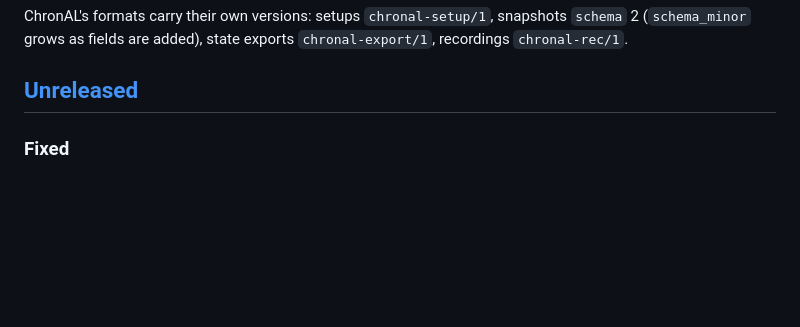
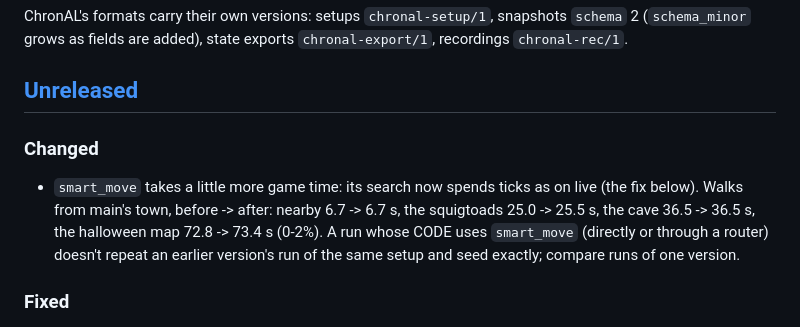
Before and after one commit to MtlSnkAI/chronal, a Markdown page: CHANGELOG.md, the part around the change. Drawn GitHub-style; blank space fills up the shorter version.

Commit message:
CHANGELOG: smart_move takes a little more game time since #4 (0-2% on walks from main's town), so runs don't repeat earlier versions' exactly
Co-Authored-By: Claude Opus 5.5 <noreply@anthropic.com>

```diff
--- a/CHANGELOG.md
+++ b/CHANGELOG.md
@@ -9,6 +9,13 @@ ChronAL's formats carry their own versions: setups `chronal-setup/1`, snapshots
 fields are added), state exports `chronal-export/1`, recordings `chronal-rec/1`.
 
 ## [Unreleased]
+
+### Changed
+
+- `smart_move` takes a little more game time: its search now spends ticks as on live (the fix below). Walks from main's
+  town, before -> after: nearby 6.7 -> 6.7 s, the squigtoads 25.0 -> 25.5 s, the cave 36.5 -> 36.5 s, the halloween map
+  72.8 -> 73.4 s (0-2%). A run whose CODE uses `smart_move` (directly or through a router) doesn't repeat an earlier
+  version's run of the same setup and seed exactly; compare runs of one version.
 
 ### Fixed
 
```
